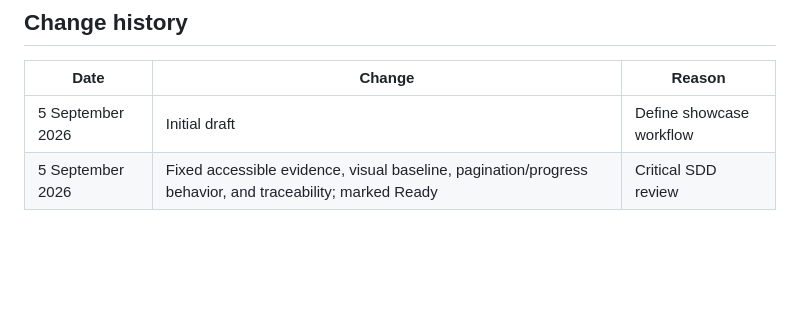
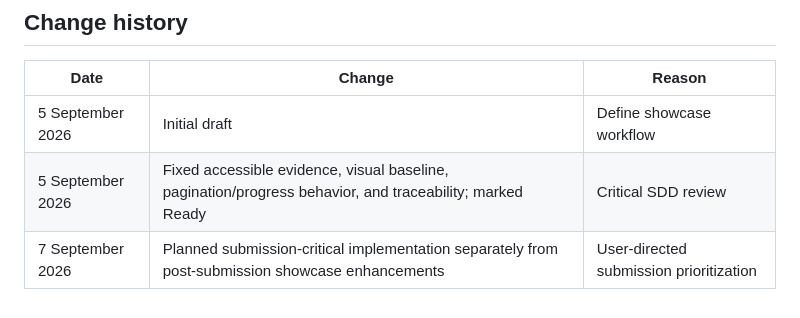
Before and after one commit to prudviee/reconciliation-workbench, a Markdown page: specs/005-workbench/spec.md, the part around the change. GitHub-like rendering; blank space fills up the shorter version.

Commit message:
docs(UX): plan submission workbench delivery

```diff
--- a/specs/005-workbench/spec.md
+++ b/specs/005-workbench/spec.md
@@ -99,3 +99,4 @@ Native mobile applications, free-form dashboard builders, real-time multi-user c
 |---|---|---|
 | 5 September 2026 | Initial draft | Define showcase workflow |
 | 5 September 2026 | Fixed accessible evidence, visual baseline, pagination/progress behavior, and traceability; marked Ready | Critical SDD review |
+| 7 September 2026 | Planned submission-critical implementation separately from post-submission showcase enhancements | User-directed submission prioritization |
```
Also changed, not shown: specs/005-workbench/plan.md (added, +50 -0 lines), specs/005-workbench/tasks.md (added, +47 -0 lines).
